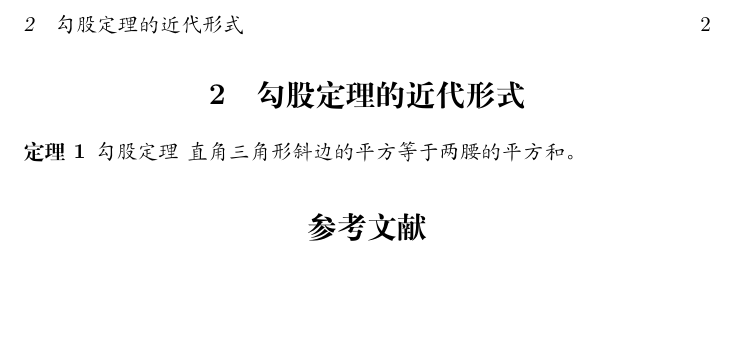
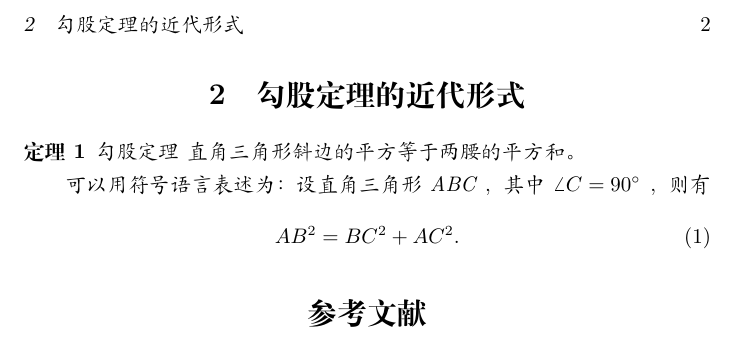
Before and after one commit to luckyvan/IntroductionToLatex, a LaTeX document (Ch1/gougu.tex): part of page 2 of 2, cut so that both start at the same text, the shorter picture padded with empty space. Compiled offline with XeLaTeX.

Commit message:
ADD: 1.2.5 math equation

```diff
--- a/Ch1/gougu.tex
+++ b/Ch1/gougu.tex
@@ -39,6 +39,11 @@
 \newtheorem{thm}{定理}
 \begin{thm}{勾股定理}
 直角三角形斜边的平方等于两腰的平方和。
+
+可以用符号语言表述为：设直角三角形 ABC ，其中 $\angle C = 90^\circ$ ，则有
+\begin{equation}
+AB^2 = BC ^2 + AC^2.
+\end{equation}
 \end{thm}
 
 \bibliography{math}
```
Also changed, not shown: Ch1/gougu.pdf.
